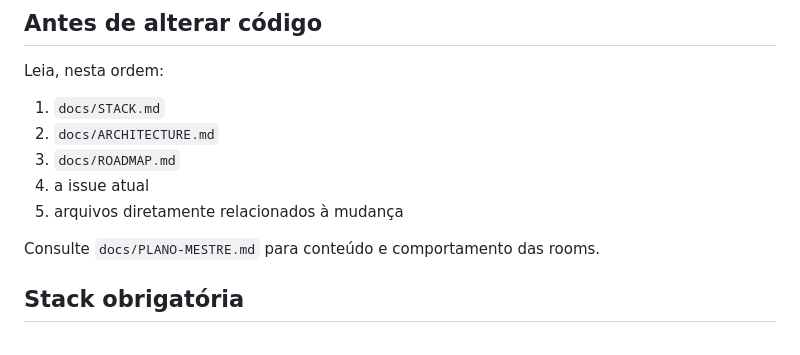
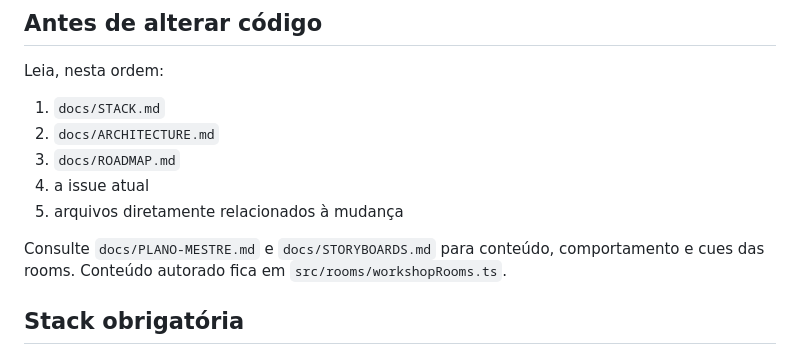
Before and after one commit to EduardoLavall/do-zero-ao-jogo-workshop, a Markdown page: AGENTS.md, the part around the change. GitHub-like rendering.

Commit message:
docs: reflect #27 authored room storyboards in AGENTS.md

```diff
--- a/AGENTS.md
+++ b/AGENTS.md
@@ -16,7 +16,7 @@ Leia, nesta ordem:
 4. a issue atual
 5. arquivos diretamente relacionados à mudança
 
-Consulte `docs/PLANO-MESTRE.md` para conteúdo e comportamento das rooms.
+Consulte `docs/PLANO-MESTRE.md` e `docs/STORYBOARDS.md` para conteúdo, comportamento e cues das rooms. Conteúdo autorado fica em `src/rooms/workshopRooms.ts`.
 
 ## Stack obrigatória
 
```
